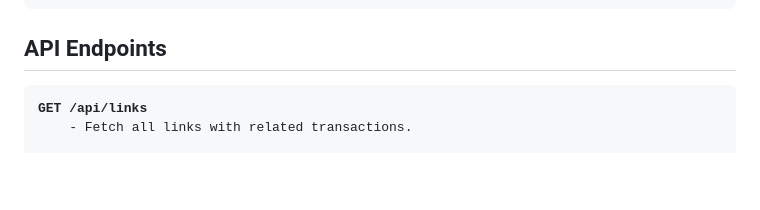
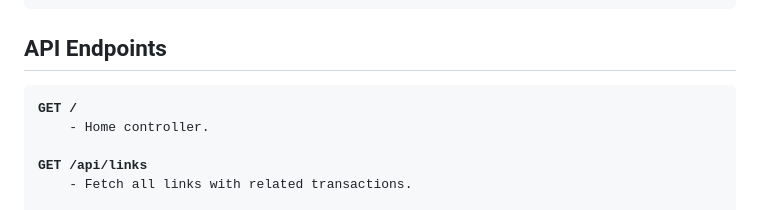
Before and after one commit to bkhoo1999/url-shortener-service, a Markdown page: README.md, the part around the change. GitHub-like rendering; blank space fills up the shorter version.

```diff
--- a/README.md
+++ b/README.md
@@ -108,6 +108,9 @@ Tools (This is self preference, do use tools of your choice) :
 
 ## API Endpoints
 <pre>
+<b>GET /</b>
+    - Home controller.
+
 <b>GET /api/links</b>
     - Fetch all links with related transactions.
 
```
